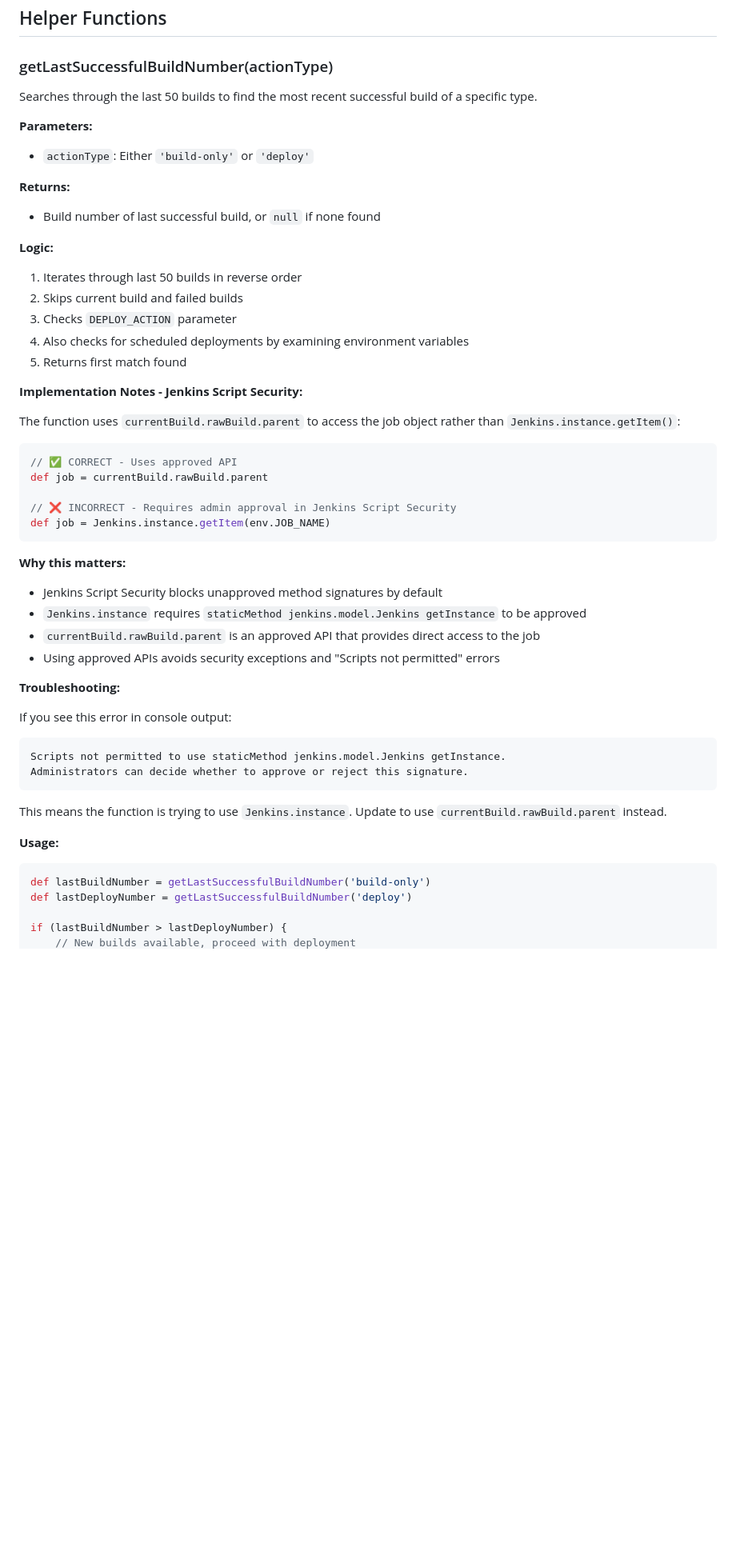
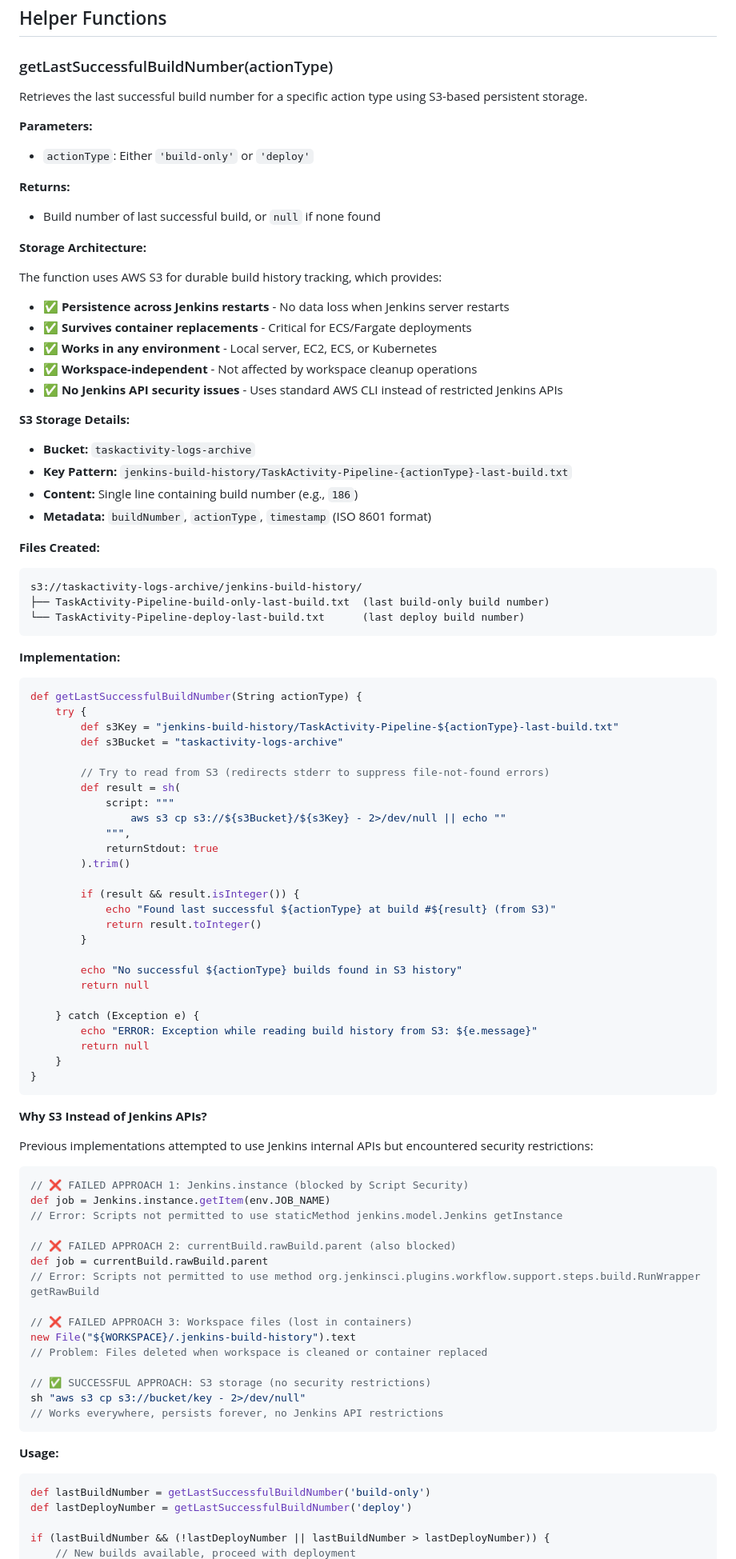
Before and after one commit to ammonsd/ActivityTracking, a Markdown page: docs/Jenkins_Automated_Build_Deploy_Guide.md, the part around one of its changes. Shown at 80% size. Drawn GitHub-style; blank space fills up the shorter version.

Commit message:
refactor: Implement S3-based tracking for last successful builds in Jenkins pipeline

````diff
--- a/docs/Jenkins_Automated_Build_Deploy_Guide.md
+++ b/docs/Jenkins_Automated_Build_Deploy_Guide.md
@@ -254,7 +254,7 @@ when {
 
 ### getLastSuccessfulBuildNumber(actionType)
 
-Searches through the last 50 builds to find the most recent successful build of a specific type.
+Retrieves the last successful build number for a specific action type using S3-based persistent storage.
 
 **Parameters:**
 
@@ -264,42 +264,83 @@ Searches through the last 50 builds to find the most recent successful build of
 
 - Build number of last successful build, or `null` if none found
 
-**Logic:**
+**Storage Architecture:**
 
-1. Iterates through last 50 builds in reverse order
-2. Skips current build and failed builds
-3. Checks `DEPLOY_ACTION` parameter
-4. Also checks for scheduled deployments by examining environment variables
-5. Returns first match found
+The function uses AWS S3 for durable build history tracking, which provides:
 
-**Implementation Notes - Jenkins Script Security:**
+- ✅ **Persistence across Jenkins restarts** - No data loss when Jenkins server restarts
+- ✅ **Survives container replacements** - Critical for ECS/Fargate deployments
+- ✅ **Works in any environment** - Local server, EC2, ECS, or Kubernetes
+- ✅ **Workspace-independent** - Not affected by workspace cleanup operations
+- ✅ **No Jenkins API security issues** - Uses standard AWS CLI instead of restricted Jenkins APIs
 
-The function uses `currentBuild.rawBuild.parent` to access the job object rather than `Jenkins.instance.getItem()`:
+**S3 Storage Details:**
+
+- **Bucket:** `taskactivity-logs-archive`
+- **Key Pattern:** `jenkins-build-history/TaskActivity-Pipeline-{actionType}-last-build.txt`
+- **Content:** Single line containing build number (e.g., `186`)
+- **Metadata:** `buildNumber`, `actionType`, `timestamp` (ISO 8601 format)
+
+**Files Created:**
+
+```
+s3://taskactivity-logs-archive/jenkins-build-history/
+├── TaskActivity-Pipeline-build-only-last-build.txt  (last build-only build number)
+└── TaskActivity-Pipeline-deploy-last-build.txt      (last deploy build number)
+```
+
+**Implementation:**
 
 ```groovy
-// ✅ CORRECT - Uses approved API
-def job = currentBuild.rawBuild.parent
+def getLastSuccessfulBuildNumber(String actionType) {
+    try {
+        def s3Key = "jenkins-build-history/TaskActivity-Pipeline-${actionType}-last-build.txt"
+        def s3Bucket = "taskactivity-logs-archive"
 
-// ❌ INCORRECT - Requires admin approval in Jenkins Script Security
-def job = Jenkins.instance.getItem(env.JOB_NAME)
+        // Try to read from S3 (redirects stderr to suppress file-not-found errors)
+        def result = sh(
+            script: """
+                aws s3 cp s3://${s3Bucket}/${s3Key} - 2>/dev/null || echo ""
+            """,
+            returnStdout: true
+        ).trim()
+
+        if (result && result.isInteger()) {
+            echo "Found last successful ${actionType} at build #${result} (from S3)"
+            return result.toInteger()
+        }
+
+        echo "No successful ${actionType} builds found in S3 history"
+        return null
+
+    } catch (Exception e) {
+        echo "ERROR: Exception while reading build history from S3: ${e.message}"
+        return null
+    }
+}
 ```
 
-**Why this matters:**
+**Why S3 Instead of Jenkins APIs?**
 
-- Jenkins Script Security blocks unapproved method signatures by default
-- `Jenkins.instance` requires `staticMethod jenkins.model.Jenkins getInstance` to be approved
-- `currentBuild.rawBuild.parent` is an approved API that provides direct access to the job
-- Using approved APIs avoids security exceptions and "Scripts not permitted" errors
+Previous implementations attempted to use Jenkins internal APIs but encountered security restrictions:
 
-**Troubleshooting:**
+```groovy
+// ❌ FAILED APPROACH 1: Jenkins.instance (blocked by Script Security)
+def job = Jenkins.instance.getItem(env.JOB_NAME)
+// Error: Scripts not permitted to use staticMethod jenkins.model.Jenkins getInstance
 
-If you see this error in console output:
+// ❌ FAILED APPROACH 2: currentBuild.rawBuild.parent (also blocked)
+def job = currentBuild.rawBuild.parent
+// Error: Scripts not permitted to use method org.jenkinsci.plugins.workflow.support.steps.build.RunWrapper getRawBuild
+
+// ❌ FAILED APPROACH 3: Workspace files (lost in containers)
+new File("${WORKSPACE}/.jenkins-build-history").text
+// Problem: Files deleted when workspace is cleaned or container replaced
+
+// ✅ SUCCESSFUL APPROACH: S3 storage (no security restrictions)
+sh "aws s3 cp s3://bucket/key - 2>/dev/null"
+// Works everywhere, persists forever, no Jenkins API restrictions
 ```
-Scripts not permitted to use staticMethod jenkins.model.Jenkins getInstance.
-Administrators can decide whether to approve or reject this signature.
-```
-
-This means the function is trying to use `Jenkins.instance`. Update to use `currentBuild.rawBuild.parent` instead.
 
 **Usage:**
 
@@ -307,5 +348,5 @@ This means the function is trying to use `Jenkins.instance`. Update to use `curr
 def lastBuildNumber = getLastSuccessfulBuildNumber('build-only')
 def lastDeployNumber = getLastSuccessfulBuildNumber('deploy')
 
-if (lastBuildNumber > lastDeployNumber) {
+if (lastBuildNumber && (!lastDeployNumber || lastBuildNumber > lastDeployNumber)) {
     // New builds available, proceed with deployment
````
Also changed, not shown: other parts of docs/Jenkins_Automated_Build_Deploy_Guide.md (+109 -0 lines).
